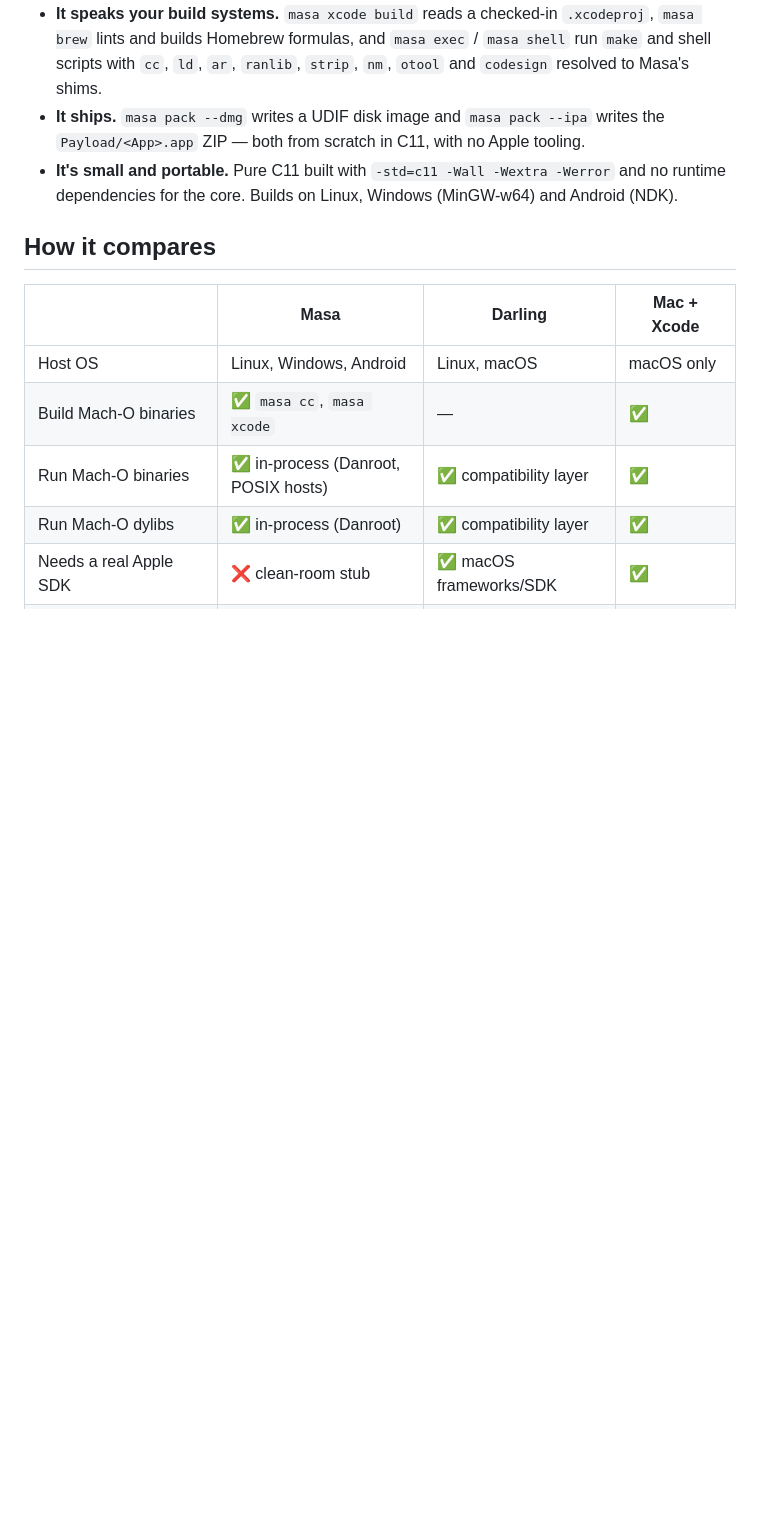
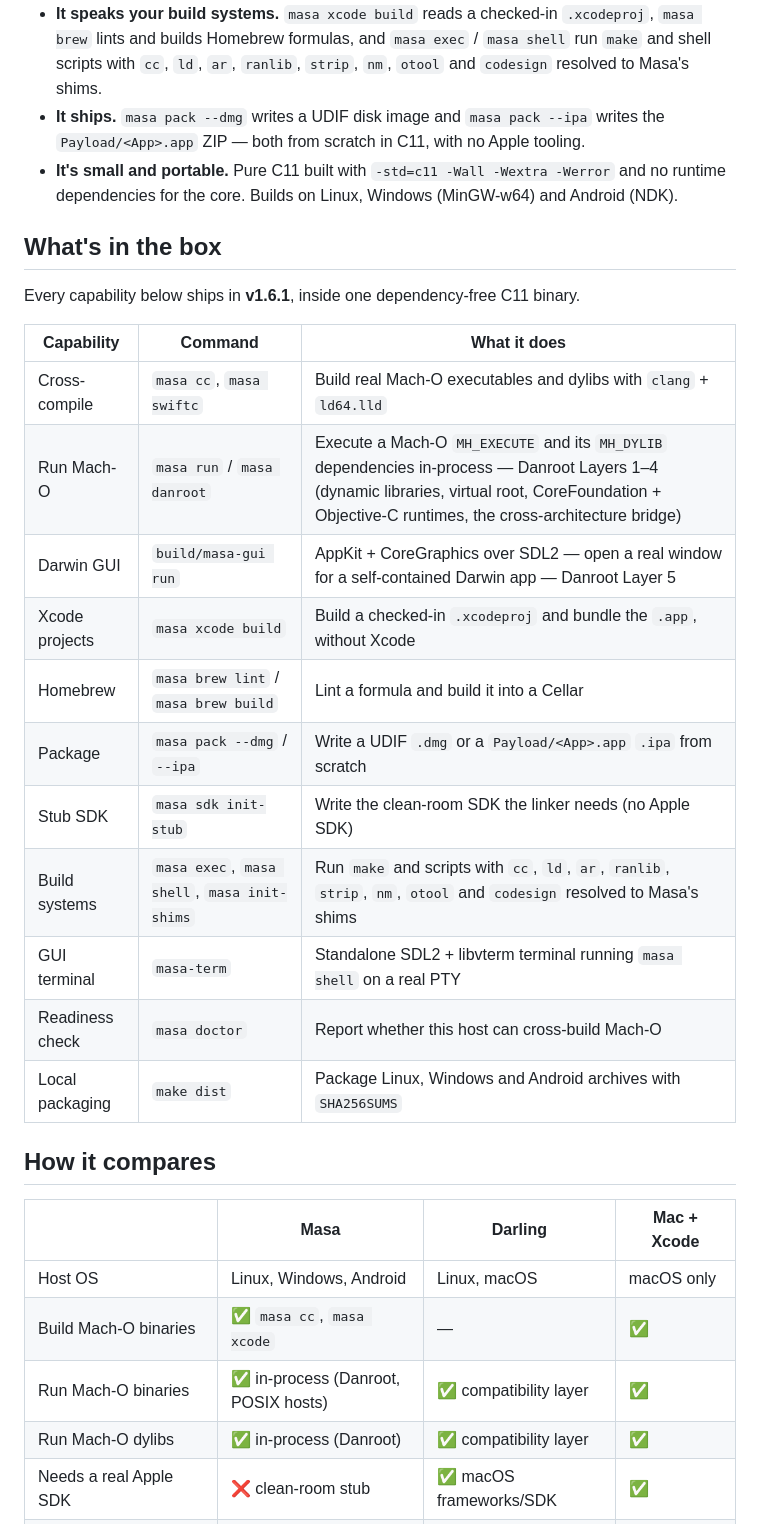
Before and after one commit to M5Devs/masa, a Markdown page: README.md, the part around one of its changes. Rendered like a GitHub page; blank space fills up the shorter version.

Commit message:
release: v1.6.1 - polished README, terminal screenshot, dist/NDK build fixes
Documentation and assets:
- Add a centered assets/logo.png header and embed a fresh 900x600
  masa-term screenshot (assets/masa-term.png) in the GUI terminal
  section.
- Add a "What's in the box" feature table covering every v1.6.0
  capability: Danroot Layers 1-5 (dynamic libraries, virtual root,
  CoreFoundation/Objective-C, the cross-architecture bridge, and the
  AppKit/CoreGraphics SDL2 backend), masa pack, masa brew, masa xcode
  and masa doctor.

Fixes (these unblocked the release build):
- scripts/dist.sh omitted src/danroot_appkit.c from the core source
  list, so the native and Windows archives failed to link with
  undefined references to dr_gui_lookup/dr_gui_reset/dr_gui_class/
  dr_gui_msgSend. Add the translation unit (its SDL2-free stubs are
  what the core tool links against).
- tests/test_masa.c's Android NDK compile test had the same omission;
  add src/danroot_cf.c, src/danroot_objc.c and src/danroot_appkit.c.
- .github/workflows/ci.yml's Windows cross-compile job had the same
  omission; add src/danroot_appkit.c.

Test hygiene:
- Add scripts/lsan.supp and wire it into the `make test-gui` rule. The
  only leak the GUI suite reports is a 1032-byte session allocation
  inside libdbus-1 (reached through SDL2's D-Bus backend), reproducible
  with a bare SDL2 program; the suppression matches only libdbus-1
  frames, so Masa's own allocations are still checked.

Bump MASA_VERSION to 1.6.1.

Verified: make test 113/113 (1 skipped), SDL_VIDEODRIVER=dummy make
test-gui 41/41, make dist Linux + Windows archives with
`sha256sum -c SHA256SUMS` passing, zero compiler warnings.

Co-authored-by: openhands <openhands@all-hands.dev>

```diff
--- a/README.md
+++ b/README.md
@@ -39,6 +41,25 @@ Masa is licensed under the GNU General Public License v3.0 or later. See
 - **It's small and portable.** Pure C11 built with `-std=c11 -Wall -Wextra
   -Werror` and no runtime dependencies for the core. Builds on Linux, Windows
   (MinGW-w64) and Android (NDK).
+
+## What's in the box
+
+Every capability below ships in **v1.6.1**, inside one dependency-free C11
+binary.
+
+| Capability | Command | What it does |
+| --- | --- | --- |
+| Cross-compile | `masa cc`, `masa swiftc` | Build real Mach-O executables and dylibs with `clang` + `ld64.lld` |
+| Run Mach-O | `masa run` / `masa danroot` | Execute a Mach-O `MH_EXECUTE` and its `MH_DYLIB` dependencies in-process — Danroot Layers 1–4 (dynamic libraries, virtual root, CoreFoundation + Objective-C runtimes, the cross-architecture bridge) |
+| Darwin GUI | `build/masa-gui run` | AppKit + CoreGraphics over SDL2 — open a real window for a self-contained Darwin app — Danroot Layer 5 |
+| Xcode projects | `masa xcode build` | Build a checked-in `.xcodeproj` and bundle the `.app`, without Xcode |
+| Homebrew | `masa brew lint` / `masa brew build` | Lint a formula and build it into a Cellar |
+| Package | `masa pack --dmg` / `--ipa` | Write a UDIF `.dmg` or a `Payload/<App>.app` `.ipa` from scratch |
+| Stub SDK | `masa sdk init-stub` | Write the clean-room SDK the linker needs (no Apple SDK) |
+| Build systems | `masa exec`, `masa shell`, `masa init-shims` | Run `make` and scripts with `cc`, `ld`, `ar`, `ranlib`, `strip`, `nm`, `otool` and `codesign` resolved to Masa's shims |
+| GUI terminal | `masa-term` | Standalone SDL2 + libvterm terminal running `masa shell` on a real PTY |
+| Readiness check | `masa doctor` | Report whether this host can cross-build Mach-O |
+| Local packaging | `make dist` | Package Linux, Windows and Android archives with `SHA256SUMS` |
 
 ## How it compares
 
```
Also changed, not shown: other parts of README.md (+5 -1 lines), assets/masa-term.png, 6 other files.
